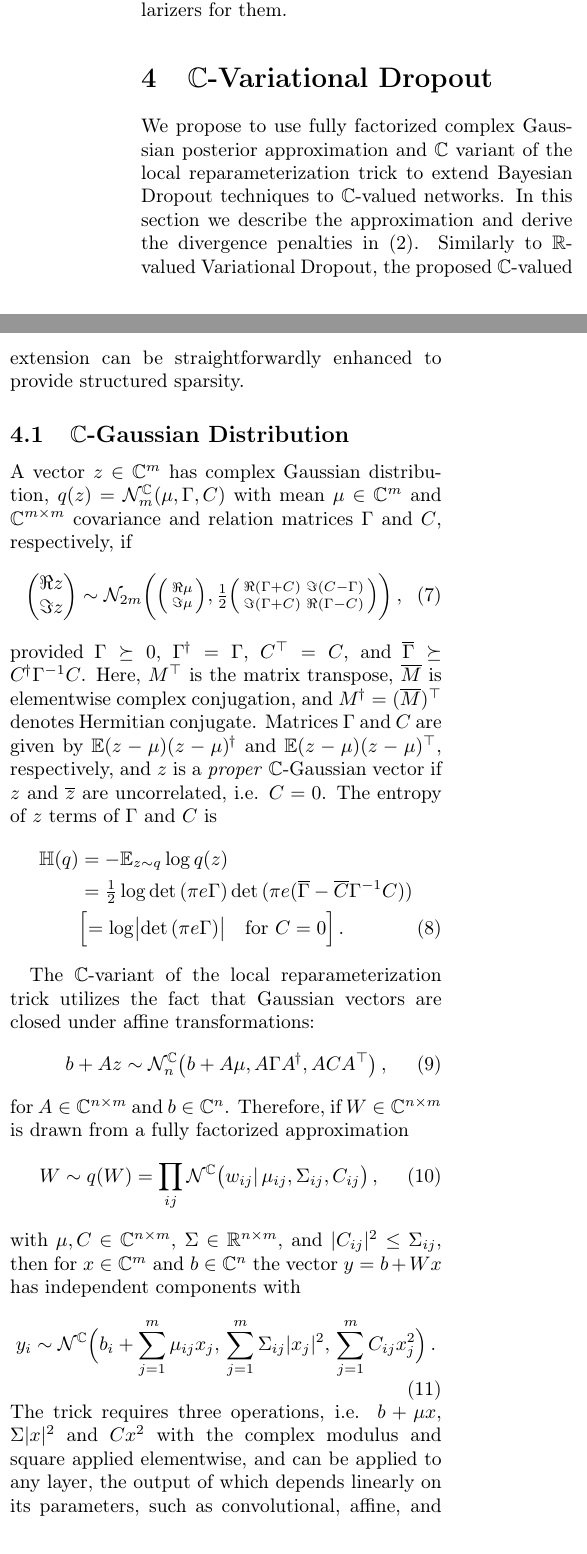
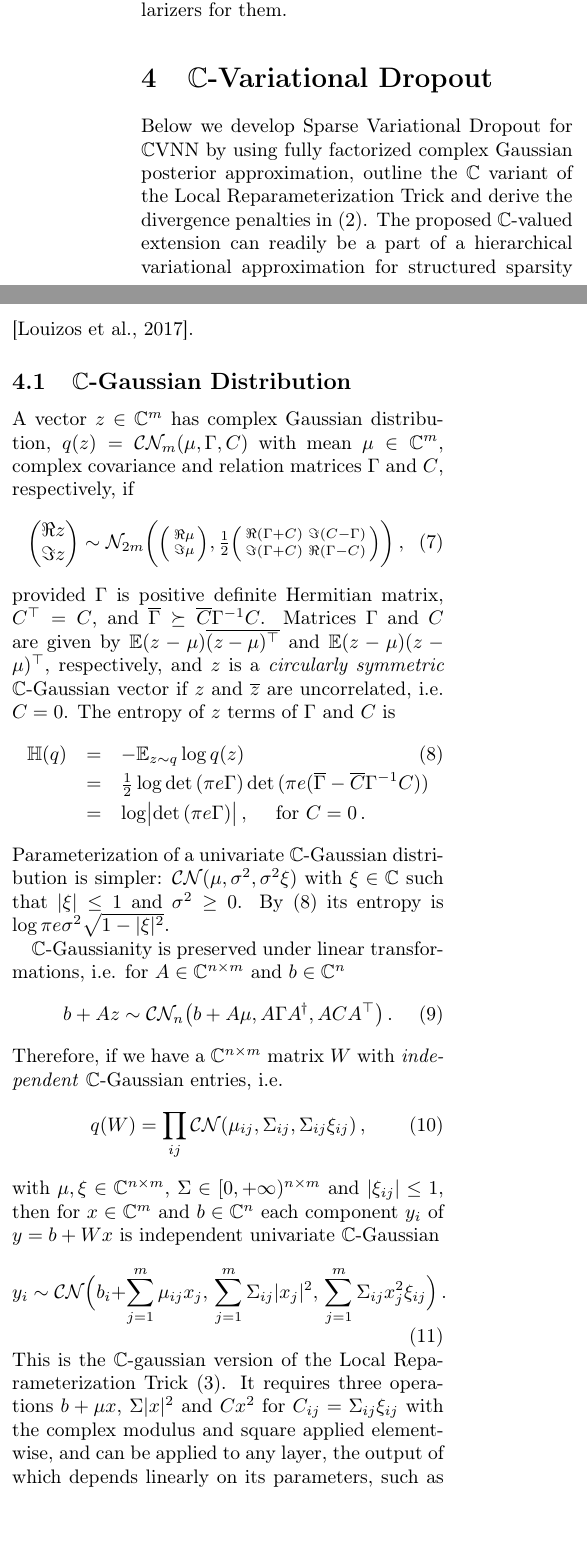
Before and after one commit to ivannz/complex_paper, a LaTeX paper (paper/paper.tex): two parts of the columns of page 5 of 23, joined at a grey line, cut so that both start at the same text. Compiled offline with pdfLaTeX.

Commit message:
7  cleaned up the methodological section  * explicitly written a univariate cplx-Gaussian with entropy (full-c-ard)  * reworded the cplx-valued LRP  * edited the section on R-scaling a bit and verified its claims Also  * added hyphes to `non-`  * reworded the approximatinos for K-alpha in section 2

```diff
--- a/paper/paper.tex
+++ b/paper/paper.tex
@@ -588,21 +588,19 @@ them.
 \section{$\cplx$-Variational Dropout} % (fold)
 \label{sec:c_variational_dropout}
 
-We propose to use fully factorized complex Gaussian posterior approximation and $\cplx$
-variant of the local reparameterization trick to extend Bayesian Dropout techniques to
-$\cplx$-valued networks. In this section we describe the approximation and derive the
-divergence penalties in \eqref{eq:sgvb_estimator}. Similarly to $\real$-valued Variational Dropout,
-the proposed $\cplx$-valued extension can be straightforwardly enhanced to provide
-structured sparsity.
-
+Below we develop Sparse Variational Dropout for $\cplx$VNN by using fully factorized
+complex Gaussian posterior approximation, outline the $\cplx$ variant of the Local
+Reparameterization Trick and derive the divergence penalties in \eqref{eq:sgvb_estimator}.
+The proposed $\cplx$-valued extension can readily be a part of a hierarchical variational
+approximation for structured sparsity \citep{louizos_bayesian_2017}.
 
 \subsection{$\cplx$-Gaussian Distribution} % (fold)
 \label{sub:c_gauss_and_local_rep}
 
 A vector $z\in \cplx^m$ has complex Gaussian distribution, $
-  q(z) = \mathcal{N}^{\cplx}_m(\mu, \Gamma, C)
-$ with mean $\mu \in \cplx^m$ and $\cplx^{m\times m}$ covariance and relation matrices
-$\Gamma$ and $C$, respectively, if
+  q(z) = \mathcal{C}\mathcal{N}_m(\mu, \Gamma, C)
+$ with mean $\mu \in \cplx^m$, complex covariance and relation matrices $\Gamma$ and $C$,
+respectively, if
 \begin{equation}  \label{eq:cn-paired-real-density}
   \begin{pmatrix}
     \Re z \\ \Im z
@@ -622,25 +620,27 @@ $\Gamma$ and $C$, respectively, if
     \biggr)
     \,,
 \end{equation}
-provided $\Gamma \succeq 0$, $\Gamma^{\hop} = \Gamma$, $C^\top = C$, and $
-  \conj{\Gamma} \succeq C^{\hop} \Gamma^{-1} C
+provided $\Gamma$ is positive definite Hermitian matrix, $C^\top = C$, and $
+  \conj{\Gamma} \succeq \conj{C} \Gamma^{-1} C
 $.
+% $\Gamma \succeq 0$, $\conj{\Gamma^\top} = \Gamma$
 % notation
-Here, $M^{\top}$ is the matrix transpose, $\conj{M}$ is elementwise complex
-conjugation, and $M^{\hop} = (\conj{M})^\top$ denotes Hermitian conjugate.
+% Here, $M^{\top}$ is the matrix transpose, $\conj{M}$ is elementwise complex
+% conjugation, and $M^{\hop} = (\conj{M})^\top$ denotes Hermitian conjugate.
 %
 Matrices $\Gamma$ and $C$ are given by $
-  \mathbb{E} (z - \mu)(z - \mu)^{\hop}
+  \mathbb{E} (z - \mu)\conj{(z - \mu)^\top}
 $ and $
   \mathbb{E} (z - \mu)(z - \mu)^{\top}
-$, respectively, and $z$ is a \emph{proper} $\cplx$-Gaussian vector if $z$ and
-$\conj{z}$ are uncorrelated, i.e. $C = 0$.
+$, respectively, and $z$ is a \emph{circularly symmetric} $\cplx$-Gaussian vector
+if $z$ and $\conj{z}$ are uncorrelated, i.e. $C = 0$.
 %
 The entropy of $z$ terms of $\Gamma$ and $C$ is
-\begin{align}
+\begin{eqnarray} \label{eq:c-gauss-entropy}
   \mathbb{H}(q)
-    & = - \mathbb{E}_{z \sim q} \log{q(z)}
-    \notag \\
+    &=&
+      - \mathbb{E}_{z \sim q} \log{q(z)}
+      \\
     % &
     % entropy of \mathcal{N}_n(\mu, \Sigma)
     %   % = \tfrac12 \log \det{(2 \pi \Sigma)}
@@ -707,23 +707,21 @@ The entropy of $z$ terms of $\Gamma$ and $C$ is
     % \biggr)}
     % \notag \\
   % \label{eq:c-gauss-entropy-derivation}
-    &
-    = \tfrac12 \log \det{(\pi e \Gamma)}
+    &=&
+      \tfrac12 \log \det{(\pi e \Gamma)}
       \det{(\pi e (\conj{\Gamma} - \conj{C} \Gamma^{-1} C))}
     \notag \\
-  \label{eq:cn-proper-entropy}
-    &
     % determinant commutes with complex conjugation, since it is multilinear
     % = \tfrac12 \log \det{(\pi e \Gamma)} \det{(\pi e (\conj{\Gamma} - \conj{C} \Gamma^{-1} C))}
     % = \tfrac12 \log \det{(\pi e \Gamma)} \det{(\pi e \conj{\Gamma})}
     % = \tfrac12 \log \det{(\pi e \Gamma)} \conj{\det{(\pi e \Gamma)}}
     % = \tfrac12 \log \bigl\lvert \det{(\pi e \Gamma)} \bigr\rvert^2
-    \Bigl[
-    = \log \bigl\lvert \det{(\pi e \Gamma)} \bigr\rvert
-    \quad \text{for } C = 0
-    \Bigr]
+    &=&
+      \log \bigl\lvert \det{(\pi e \Gamma)} \bigr\rvert
+      \,, \quad \text{ for } C = 0
     \,.
-\end{align}
+    \notag
+\end{eqnarray}
 %
 % The roles of $\Gamma$ and $C$ are more evident in univariate case: here $
 %   \Gamma = \sigma^2 \geq 0
@@ -746,43 +744,51 @@ The entropy of $z$ terms of $\Gamma$ and $C$ is
 %           & 1 - \lvert \rho \rvert \cos\theta
 %       \end{pmatrix}
 %   \,. $$
-
-The $\cplx$-variant of the local reparameterization trick utilizes the fact that Gaussian
-vectors are closed under affine transformations:
+Parameterization of a univariate $\cplx$-Gaussian distribution is simpler: $
+  \mathcal{CN}(\mu, \sigma^2, \sigma^2 \xi)
+$ with $\xi \in \cplx$ such that $\lvert \xi \rvert \leq 1$ and $\sigma^2 \geq 0$.
+By \eqref{eq:c-gauss-entropy} its entropy is $
+  \log \pi e \sigma^2 \sqrt{1 - \lvert \xi \rvert^2}
+$.
+
 % $\cplx$-Gaussians are closed under affine transformations
+$\cplx$-Gaussianity is preserved under linear transformations, i.e. for $
+  A \in \cplx^{n \times m}
+$ and $b \in \cplx^{n}$
 \begin{equation}  \label{eq:cn-affine}
-  b + A z \sim \mathcal{N}_n^{\cplx}\bigl(
+  b + A z \sim \mathcal{C}\mathcal{N}_n\bigl(
       b + A\mu, A \Gamma A^{\hop}, A C A^\top
     \bigr)
+  \,.
+\end{equation}
+Therefore, if we have a $\cplx^{n\times m}$ matrix $W$ with \emph{independent}
+$\cplx$-Gaussian entries, i.e.
+\begin{equation}  \label{eq:c-gauss-vi-general}
+  q(W)
+    = \prod_{ij} \mathcal{CN}(
+      % W_{ij} \mid
+      \mu_{ij}, \Sigma_{ij}, \Sigma_{ij} \xi_{ij}
+    )
   \,,
 \end{equation}
-for $A \in \cplx^{n \times m}$ and $b \in \cplx^{n}$. Therefore, if $W \in \cplx^{n\times m}$
-is drawn from a fully factorized approximation
-\begin{equation}  \label{eq:c-gauss-vi-general}
-  W \sim q(W)
-    = \prod_{ij} \mathcal{N}^{\cplx} \bigl(
-      w_{ij} \vert\, \mu_{ij}, \Sigma_{ij}, C_{ij}
-    \bigr)
-  \,,
-\end{equation}
 with $
-  \mu, C \in \cplx^{n\times m}
-$, $\Sigma \in \real^{n\times m}$, and $
-  \lvert C_{ij} \rvert^2 \leq \Sigma_{ij}
-$, then for $x \in \cplx^m$ and $b \in \cplx^n$ the vector $y = b + W x$ has independent
-components with
+  \mu, \xi \in \cplx^{n\times m}
+$, $\Sigma \in [0, +\infty)^{n\times m}$ and $
+  \lvert \xi_{ij} \rvert \leq 1
+$, then for $x \in \cplx^m$ and $b \in \cplx^n$ each component $y_i$ of $y = b + W x$
+is independent univariate $\cplx$-Gaussian
 \begin{equation}  \label{eq:cplx-gauss-trick}
   y_i
-    \sim \mathcal{N}^{\cplx}
+    \sim \mathcal{C}\mathcal{N}
       \Bigl(
-        % e_i^\top \mu x + b_i,
         b_i + \sum_{j=1}^m \mu_{ij} x_j,
         \, \sum_{j=1}^m \Sigma_{ij} \lvert x_j \rvert^2,
-        \, \sum_{j=1}^m C_{ij} x_j^2
+        \, \sum_{j=1}^m \Sigma_{ij} x_j^2 \xi_{ij}
       \Bigr)
     \,.
 \end{equation}
-The trick requires three operations, i.e. $b + \mu x$, $\Sigma \lvert x \rvert^2$ and
-$C x^2$ with the complex modulus and square applied elementwise, and can be applied to
-any layer, the output of which depends linearly on its parameters, such as convolutional,
-affine, and bilinear transformations ($
+This is the $\cplx$-gaussian version of the Local Reparameterization Trick \eqref{eq:r-gauss-trick}.
+It requires three operations $b + \mu x$, $\Sigma \lvert x \rvert^2$ and $C x^2$ for
+$C_{ij} = \Sigma_{ij} \xi_{ij}$ with the complex modulus and square applied elementwise,
+and can be applied to any layer, the output of which depends linearly on its parameters,
+such as convolutional, affine, and bilinear transformations ($
```
Also changed, not shown: paper/paper.tex (125 more changed lines).
